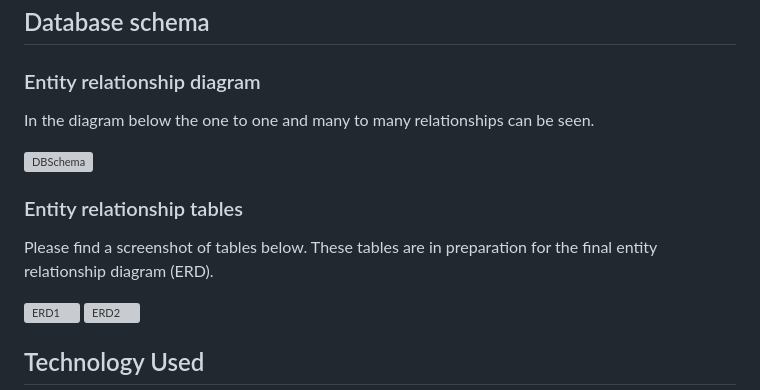
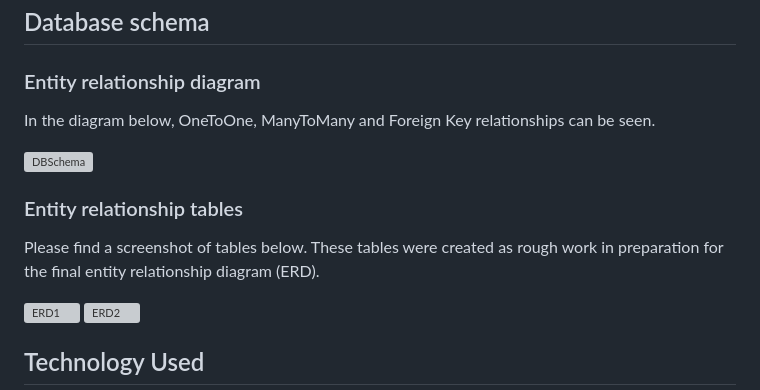
Before and after one commit to KSDunne/summit_style, a Markdown page: README.md, the part around the change. Drawn GitHub-style; grey boxes are pictures that could not be loaded.

Commit message:
Update text about erds in README

```diff
--- a/README.md
+++ b/README.md
@@ -345,13 +345,13 @@ Two of the three custom models can be seen here.
 
 ### Entity relationship diagram
 
-In the diagram below the one to one and many to many relationships can be seen.
+In the diagram below, OneToOne, ManyToMany and Foreign Key relationships can be seen.
 
 ![DBSchema](docs/readme_images/db_schema.png)
 
 ### Entity relationship tables
 
-Please find a screenshot of tables below. These tables are in preparation for the final entity relationship diagram (ERD).
+Please find a screenshot of tables below. These tables were created as rough work in preparation for the final entity relationship diagram (ERD).
 
 ![ERD1](docs/readme_images/erd1_190524.png)
 ![ERD2](docs/readme_images/erd2_190524.png)
```
